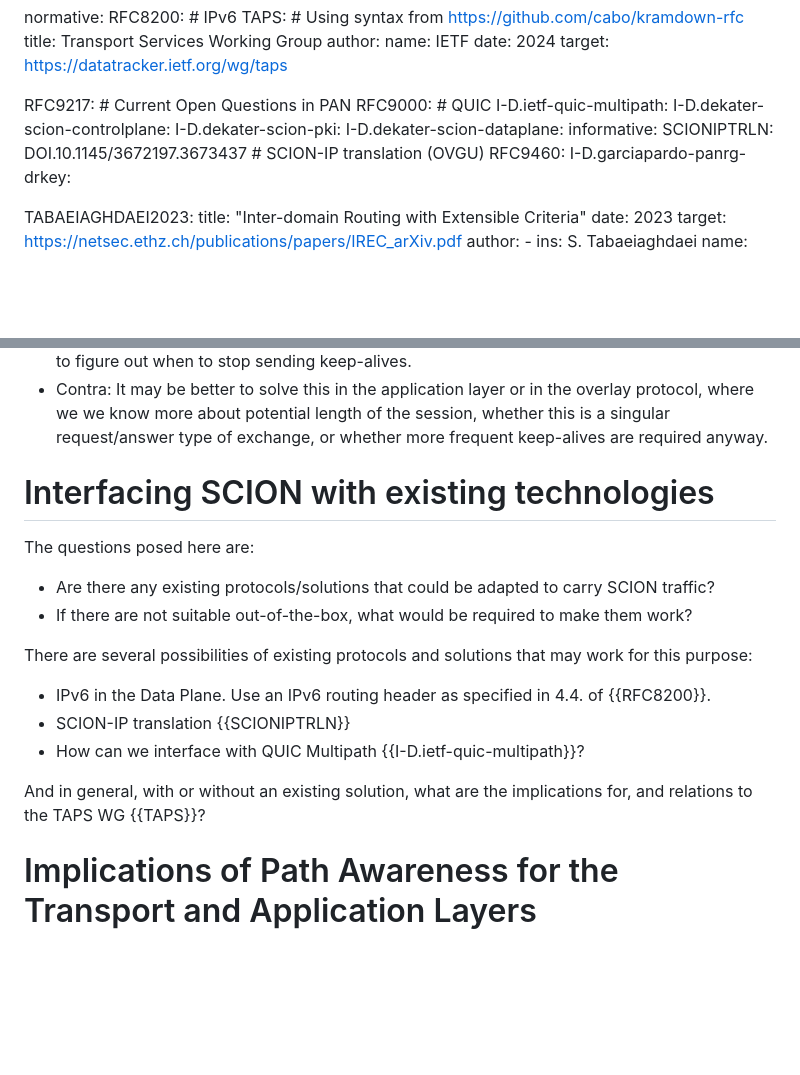
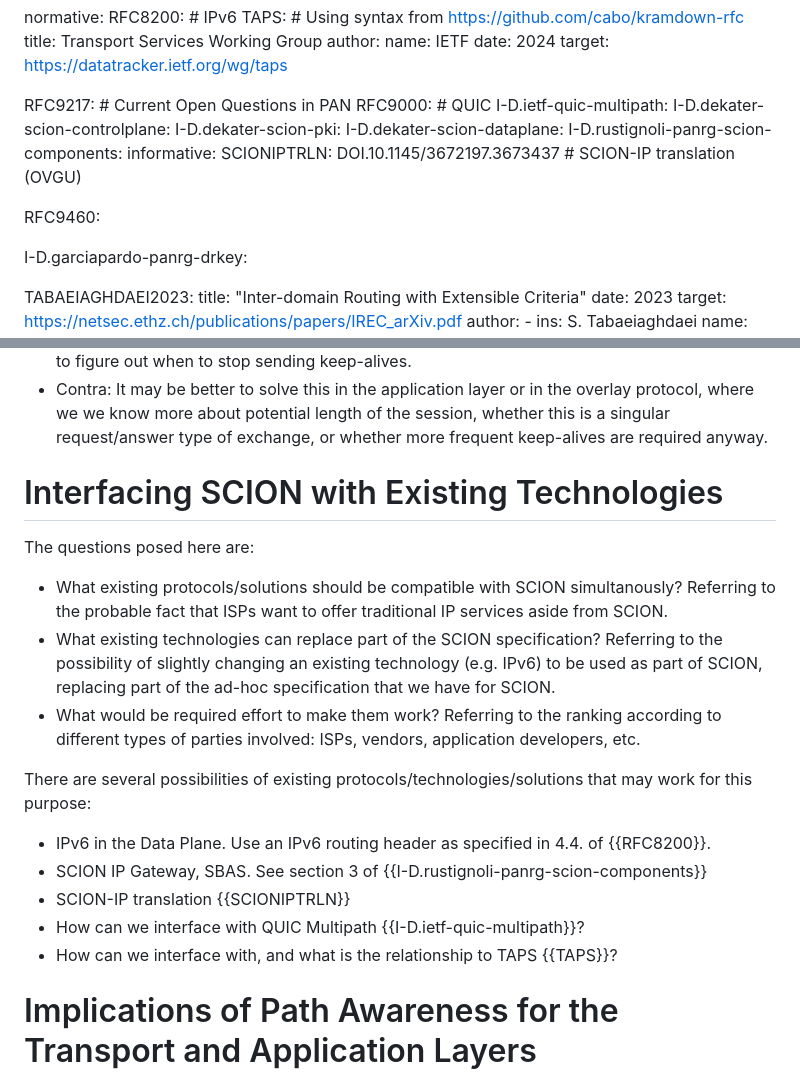
Before and after one commit to scionassociation/scion-research_I-D, a Markdown page: draft-meynell-panrg-scion-research-questions.md, 2 parts joined by grey strips. GitHub-like rendering; blank space fills up the shorter version.

Commit message:
Clarify questions, give more examples.

```diff
--- a/draft-meynell-panrg-scion-research-questions.md
+++ b/draft-meynell-panrg-scion-research-questions.md
@@ -54,9 +54,12 @@ normative:
   I-D.dekater-scion-controlplane:
   I-D.dekater-scion-pki:
   I-D.dekater-scion-dataplane:
+  I-D.rustignoli-panrg-scion-components:
 informative:
   SCIONIPTRLN: DOI.10.1145/3672197.3673437  # SCION-IP translation (OVGU)
+
   RFC9460:
+
   I-D.garciapardo-panrg-drkey:
 
   TABAEIAGHDAEI2023:
@@ -462,7 +465,6 @@ Is reverse path refresh a relevant problem?
   are required anyway.
 
 
-
 <!--
 # Hummingbird / QoS
 
@@ -472,19 +474,27 @@ Is reverse path refresh a relevant problem?
 * What time synchronization precision should we expect at the border router level of every AS? How far can we go realistically?
 -->
 
-# Interfacing SCION with existing technologies
+
+# Interfacing SCION with Existing Technologies
 The questions posed here are:
 
-* Are there any existing protocols/solutions that could be adapted to carry SCION traffic?
-* If there are not suitable out-of-the-box, what would be required to make them work?
+* What existing protocols/solutions should be compatible with SCION simultanously?
+  Referring to the probable fact that ISPs want to offer traditional IP services aside from SCION.
+* What existing technologies can replace part of the SCION specification?
+  Referring to the possibility of slightly changing an existing technology (e.g. IPv6) to be used
+  as part of SCION, replacing part of the ad-hoc specification that we have for SCION.
+* What would be required effort to make them work?
+  Referring to the ranking according to different types of parties involved: ISPs, vendors,
+  application developers, etc.
 
-There are several possibilities of existing protocols and solutions that may work for this purpose:
+There are several possibilities of existing protocols/technologies/solutions that
+may work for this purpose:
 
 * IPv6 in the Data Plane. Use an IPv6 routing header as specified in 4.4. of {{RFC8200}}.
+* SCION IP Gateway, SBAS. See section 3 of {{I-D.rustignoli-panrg-scion-components}}
 * SCION-IP translation {{SCIONIPTRLN}}
 * How can we interface with QUIC Multipath {{I-D.ietf-quic-multipath}}?
-
-And in general, with or without an existing solution, what are the implications for, and relations to the TAPS WG {{TAPS}}?
+* How can we interface with, and what is the relationship to TAPS {{TAPS}}?
 
 
 # Implications of Path Awareness for the Transport and Application Layers
```
